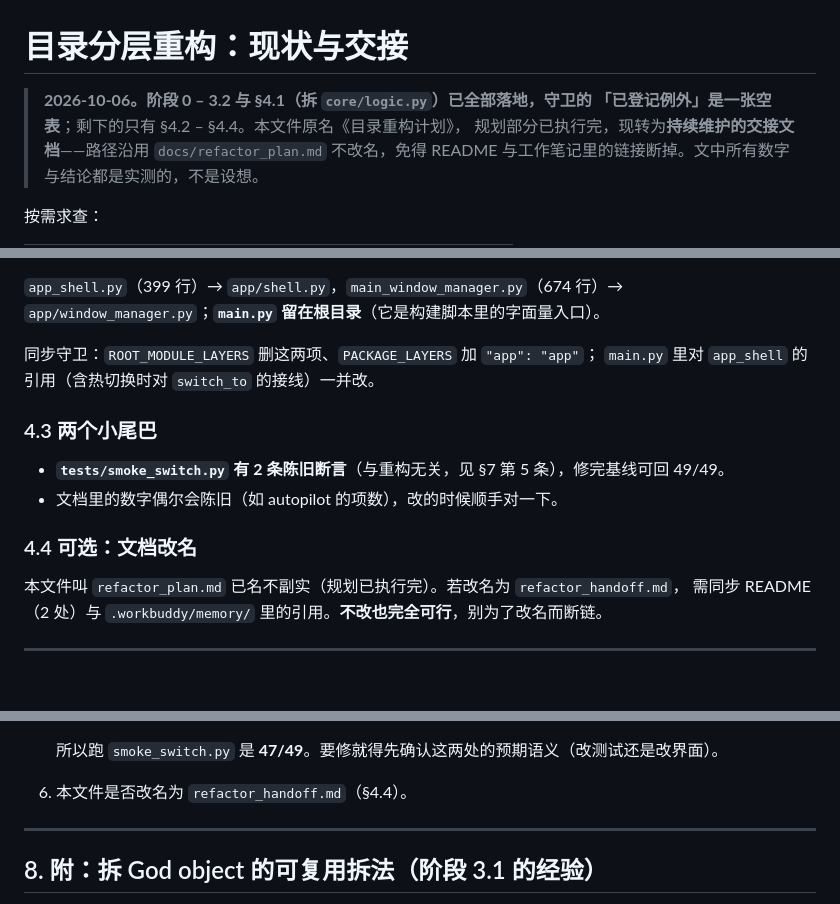
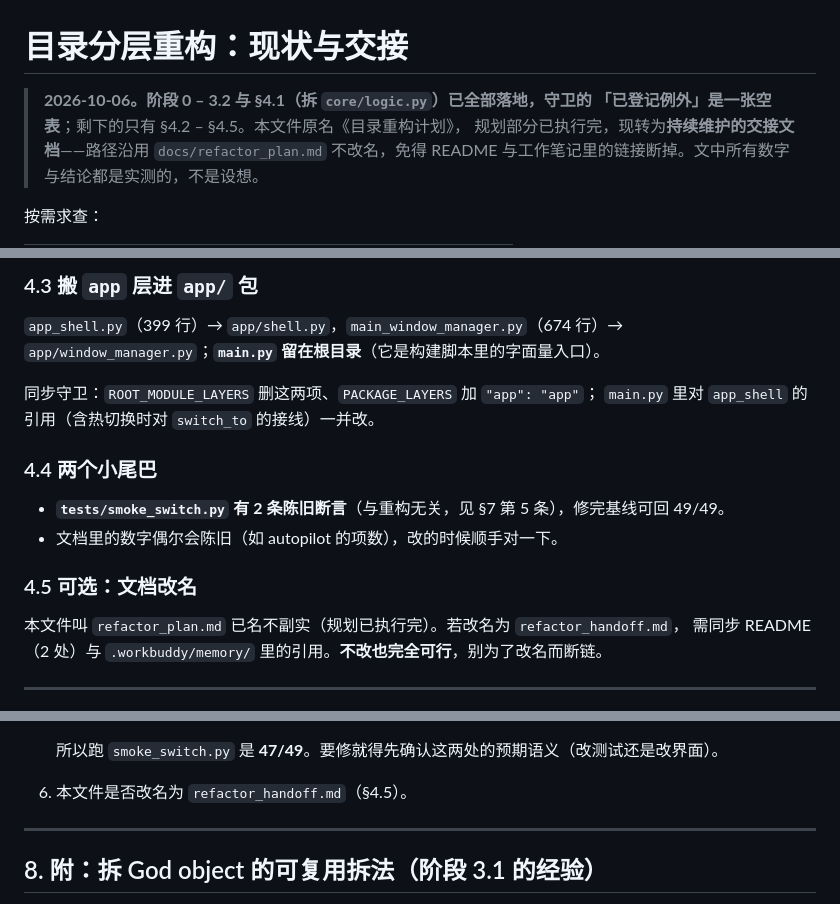
Before and after one commit to j71408028-netizen/GiantessGenerator, a Markdown page: docs/refactor_plan.md, 3 parts joined by grey strips. GitHub-like rendering; blank space fills up the shorter version.

```diff
--- a/docs/refactor_plan.md
+++ b/docs/refactor_plan.md
@@ -1,7 +1,7 @@
 # 目录分层重构：现状与交接
 
 > **2026-10-06。阶段 0 – 3.2 与 §4.1（拆 `core/logic.py`）已全部落地，守卫的
-> 「已登记例外」是一张空表**；剩下的只有 §4.2 – §4.4。本文件原名《目录重构计划》，
+> 「已登记例外」是一张空表**；剩下的只有 §4.2 – §4.5。本文件原名《目录重构计划》，
 > 规划部分已执行完，现转为**持续维护的交接文档**——路径沿用 `docs/refactor_plan.md`
 > 不改名，免得 README 与工作笔记里的链接断掉。文中所有数字与结论都是实测的，不是设想。
 
@@ -164,3 +226,4 @@ data/static/behaviors/imperial_units/imperial_units.py:45
+### 4.3 搬 `app` 层进 `app/` 包
 
 `app_shell.py`（399 行）→ `app/shell.py`，`main_window_manager.py`（674 行）→
 `app/window_manager.py`；**`main.py` 留在根目录**（它是构建脚本里的字面量入口）。
@@ -168,13 +231,13 @@ data/static/behaviors/imperial_units/imperial_units.py:45
 同步守卫：`ROOT_MODULE_LAYERS` 删这两项、`PACKAGE_LAYERS` 加 `"app": "app"`；
 `main.py` 里对 `app_shell` 的引用（含热切换时对 `switch_to` 的接线）一并改。
 
-### 4.3 两个小尾巴
+### 4.4 两个小尾巴
 
 - **`tests/smoke_switch.py` 有 2 条陈旧断言**（与重构无关，见 §7 第 5 条），修完基线可回
   49/49。
 - 文档里的数字偶尔会陈旧（如 autopilot 的项数），改的时候顺手对一下。
 
-### 4.4 可选：文档改名
+### 4.5 可选：文档改名
 
 本文件叫 `refactor_plan.md` 已名不副实（规划已执行完）。若改名为 `refactor_handoff.md`，
 需同步 README（2 处）与 `.workbuddy/memory/` 里的引用。**不改也完全可行**，别为了改名而断链。
@@ -305,7 +368,7 @@ docs: 重写目录分层交接文档
      `"  ⇄  ME模式"`。
 
    所以跑 `smoke_switch.py` 是 **47/49**。要修就得先确认这两处的预期语义（改测试还是改界面）。
-6. 本文件是否改名为 `refactor_handoff.md`（§4.4）。
+6. 本文件是否改名为 `refactor_handoff.md`（§4.5）。
 
 ---
 
```
Also changed, not shown: other parts of docs/refactor_plan.md (+63 -1 lines).
